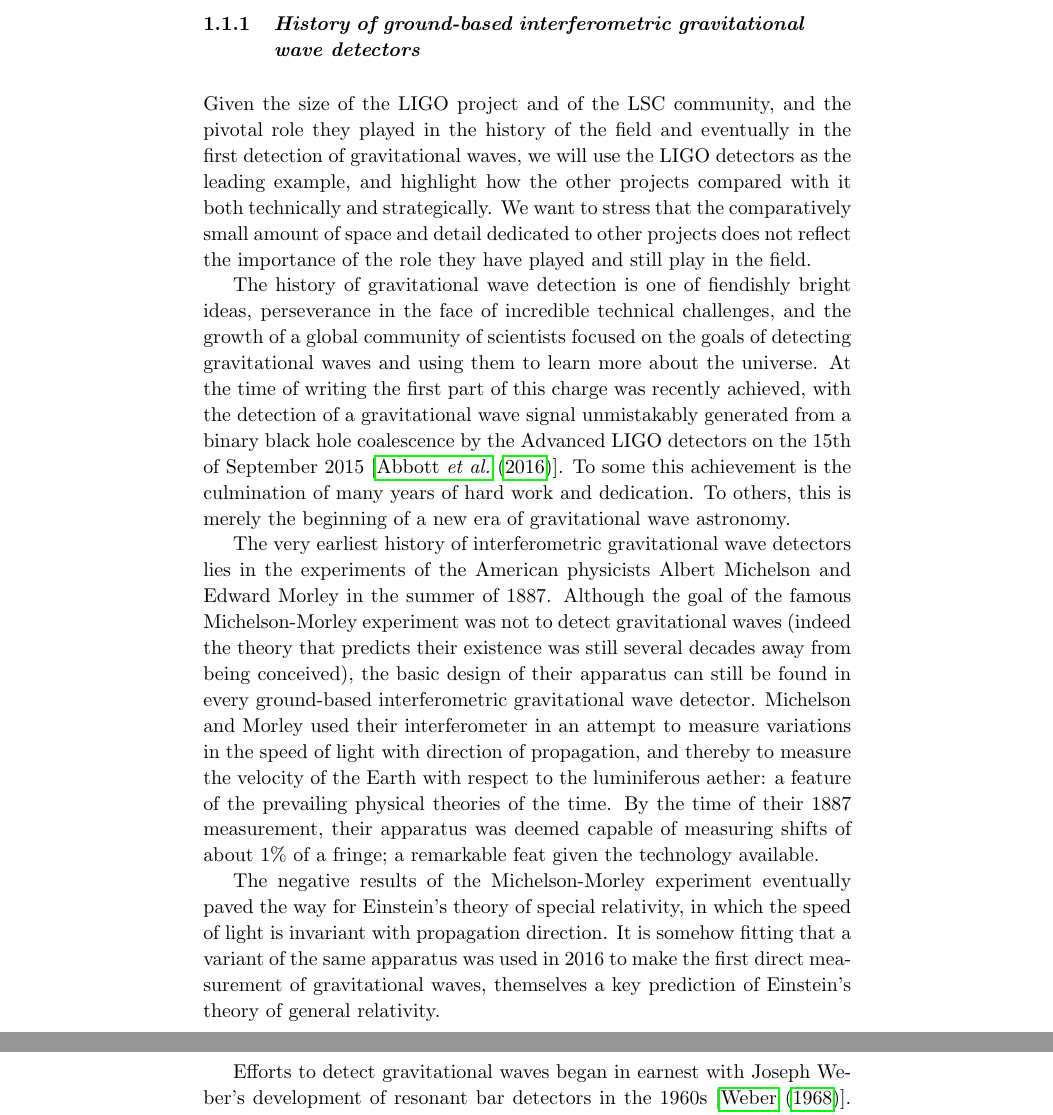
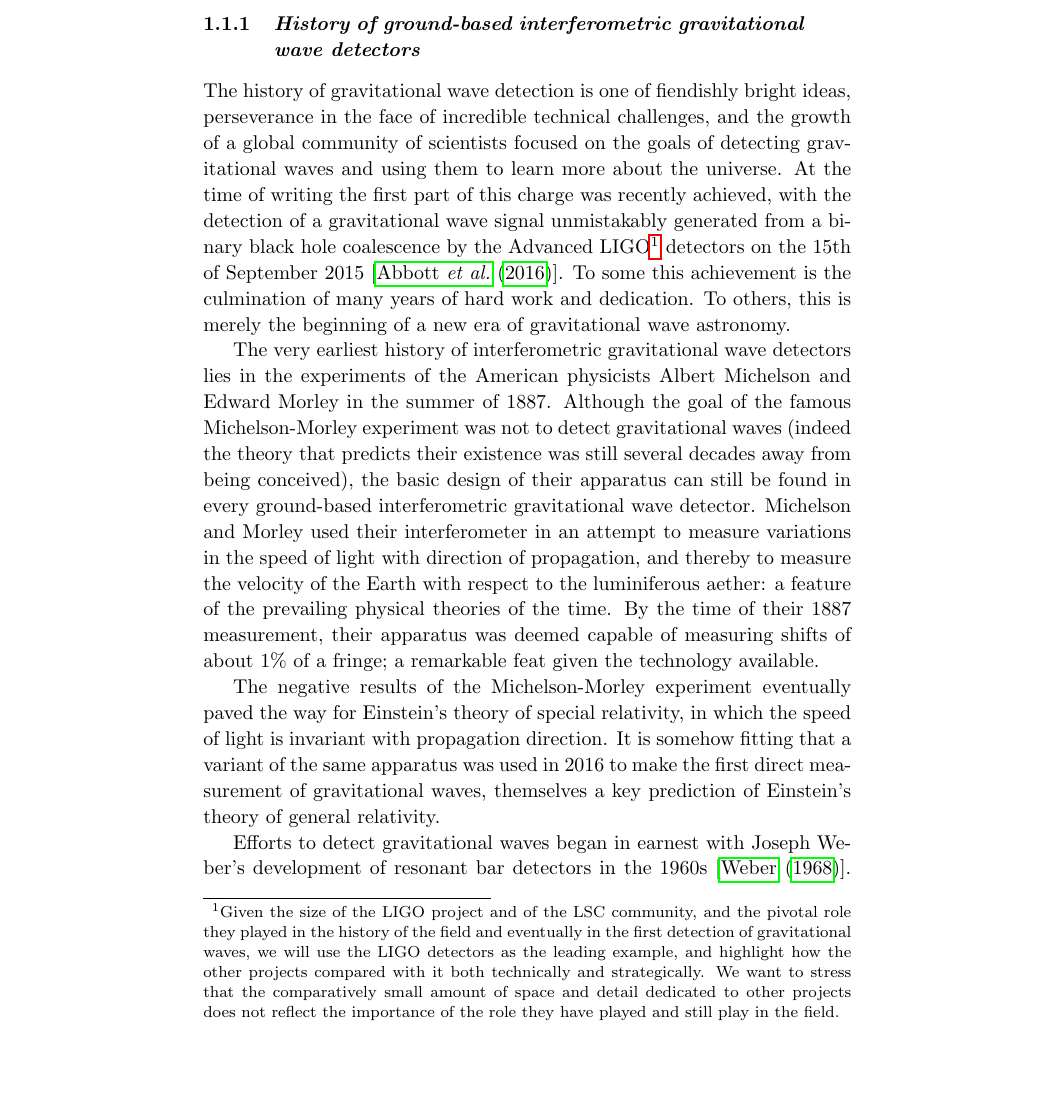
Before and after one commit to pfulda/bookchapter, a LaTeX thesis (TEX/main.tex, which reads TEX/history.tex): two parts of pages 2 and 3 of 40 before the commit and part of page 2 of 40 after it, the two joined at a grey line, cut so that both start at the same text, the shorter picture padded with empty space. Compiled offline with pdfLaTeX.

Commit message:
changing name of bib file, putting disclaimer 1 into footnote in history section

```diff
--- a/TEX/history.tex
+++ b/TEX/history.tex
@@ -1,13 +1,13 @@
 \newpage
 %NOTE: we should clarify with P&P if they want this to be reviewed/approved, and at which stage
 \subsection{History of ground-based interferometric gravitational wave detectors}\label{subsec:prehistory}
-Given the size of the LIGO project and of the LSC community, and the pivotal role they played in the history of the field and eventually in the first detection of gravitational waves, we will use the LIGO detectors as the leading example, and highlight how the other projects compared with it both technically and strategically. We want to stress that the comparatively small amount of space and detail dedicated to other projects does not reflect the importance of the role they have played and still play in the field.
 
 The history of gravitational wave detection is one of fiendishly bright ideas, perseverance in the face of incredible
 technical challenges, and the growth of a global community of scientists focused on the goals of detecting
 gravitational waves and using them to learn more about the universe. At the time of writing the first part of this
 charge was recently achieved, with the detection of a gravitational wave signal unmistakably generated from a binary
-black hole coalescence by the Advanced LIGO detectors on the 15th of September 2015~\cite{GW150914}. To
+black hole coalescence by the Advanced LIGO\footnote{Given the size of the LIGO project and of the LSC community, and the pivotal role they played in the history of the field and eventually in the first detection of gravitational waves, we will use the LIGO detectors as the leading example, and highlight how the other projects compared with it both technically and strategically. We want to stress that the comparatively small amount of space and detail dedicated to other projects does not reflect the importance of the role they have played and still play in the field.}
+ detectors on the 15th of September 2015~\cite{GW150914}. To
 some this achievement is the culmination of many years of hard work and dedication. To others, this is merely
 the beginning of a new era of gravitational wave astronomy.
 
```
Also changed, not shown: TEX/main.tex (+1 -1 lines), TEX/presentandfuture.bib (renamed from TEX/ws-book-sample.bib).
